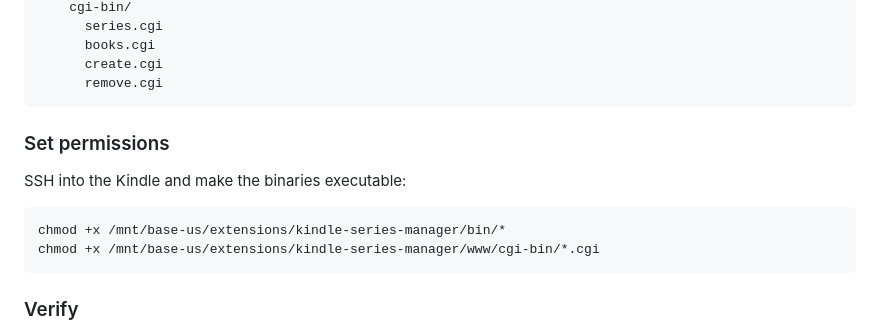
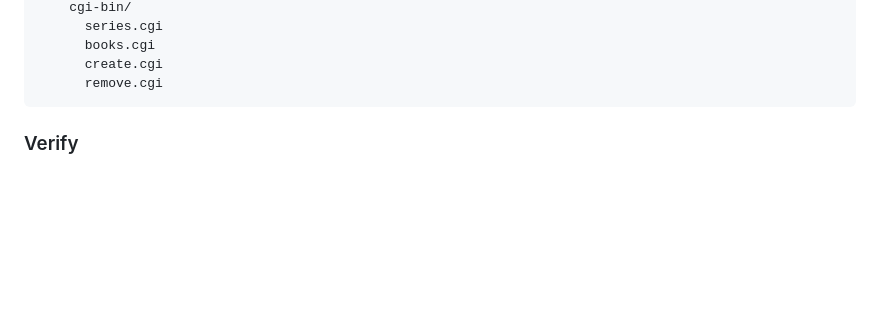
Before and after one commit to mlapaglia/kindle-series-manager, a Markdown page: README.md, the part around the change. GitHub-like rendering; blank space fills up the shorter version.

Commit message:
permissions not needed

````diff
--- a/README.md
+++ b/README.md
@@ -92,15 +92,6 @@ kindle-series-manager/
       books.cgi
       create.cgi
       remove.cgi
-```
-
-### Set permissions
-
-SSH into the Kindle and make the binaries executable:
-
-```bash
-chmod +x /mnt/base-us/extensions/kindle-series-manager/bin/*
-chmod +x /mnt/base-us/extensions/kindle-series-manager/www/cgi-bin/*.cgi
 ```
 
 ### Verify
````
